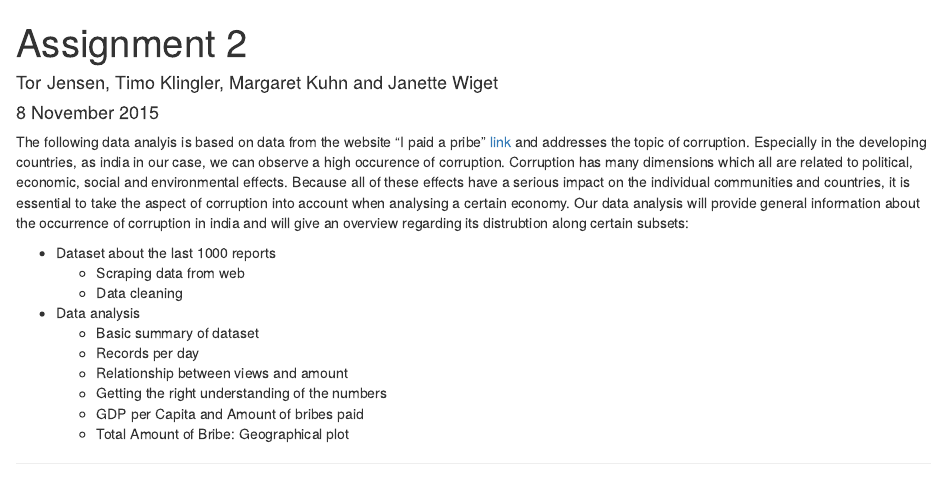
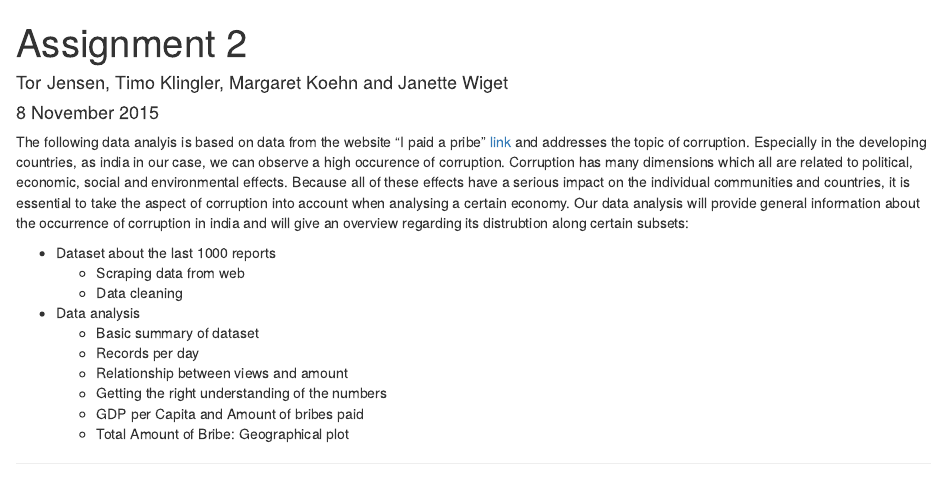
Before and after one commit to TorJensen/Assigment-2, an R Markdown document (Assignment 2.Rmd): the page in a window 1100 px wide, from its top. Rendered offline with R 4.5, knitr and Pandoc, with nearby package versions; some code elsewhere in the file could not run offline.

Commit message:
Spelling mistake

```diff
--- a/Assignment 2.Rmd
+++ b/Assignment 2.Rmd
@@ -1,6 +1,6 @@
 ---
 title: "Assignment 2"
-author: "Tor Jensen, Timo Klingler, Margaret Kuhn and Janette Wiget"
+author: "Tor Jensen, Timo Klingler, Margaret Koehn and Janette Wiget"
 date: "8 November 2015"
 output:
   html_document: default
```
